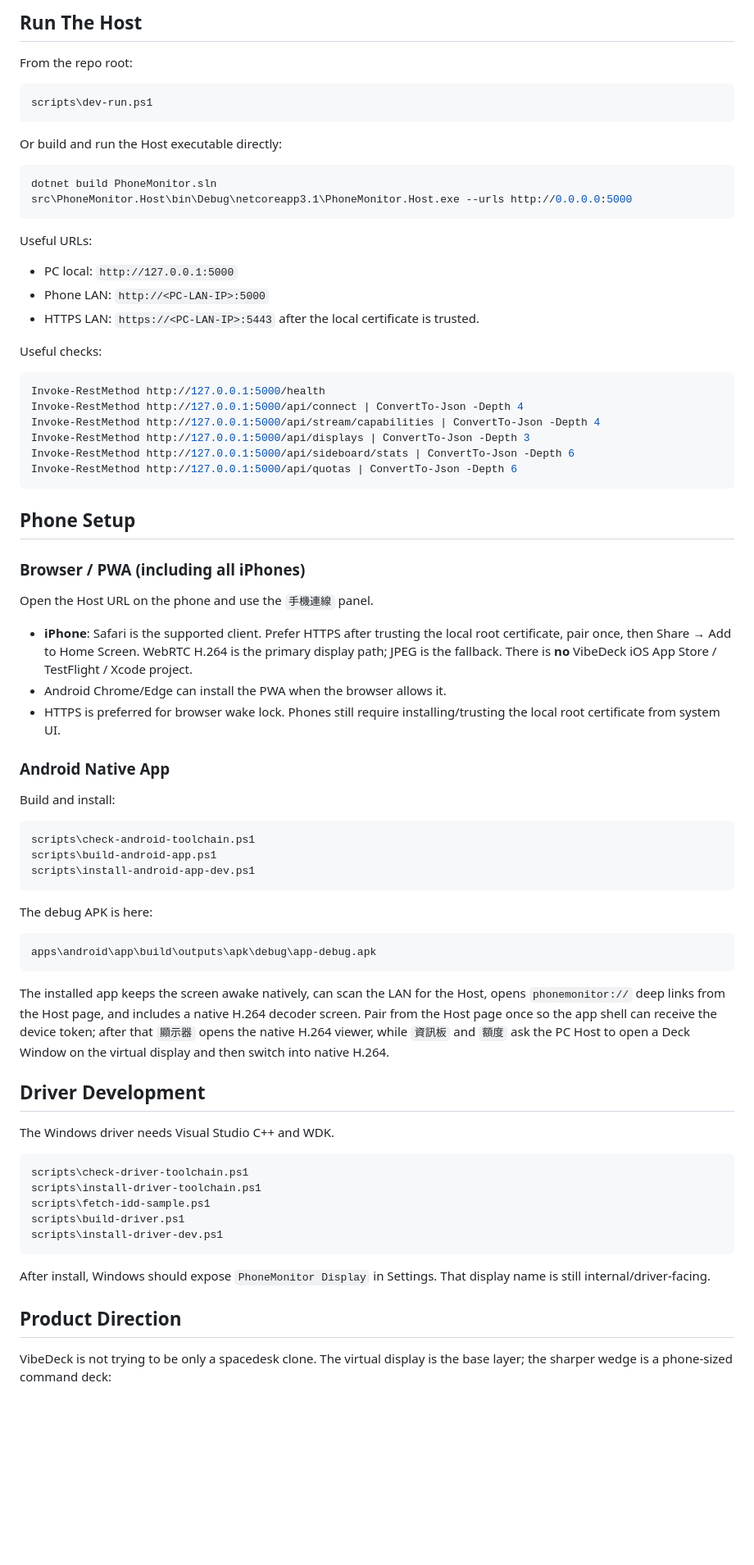
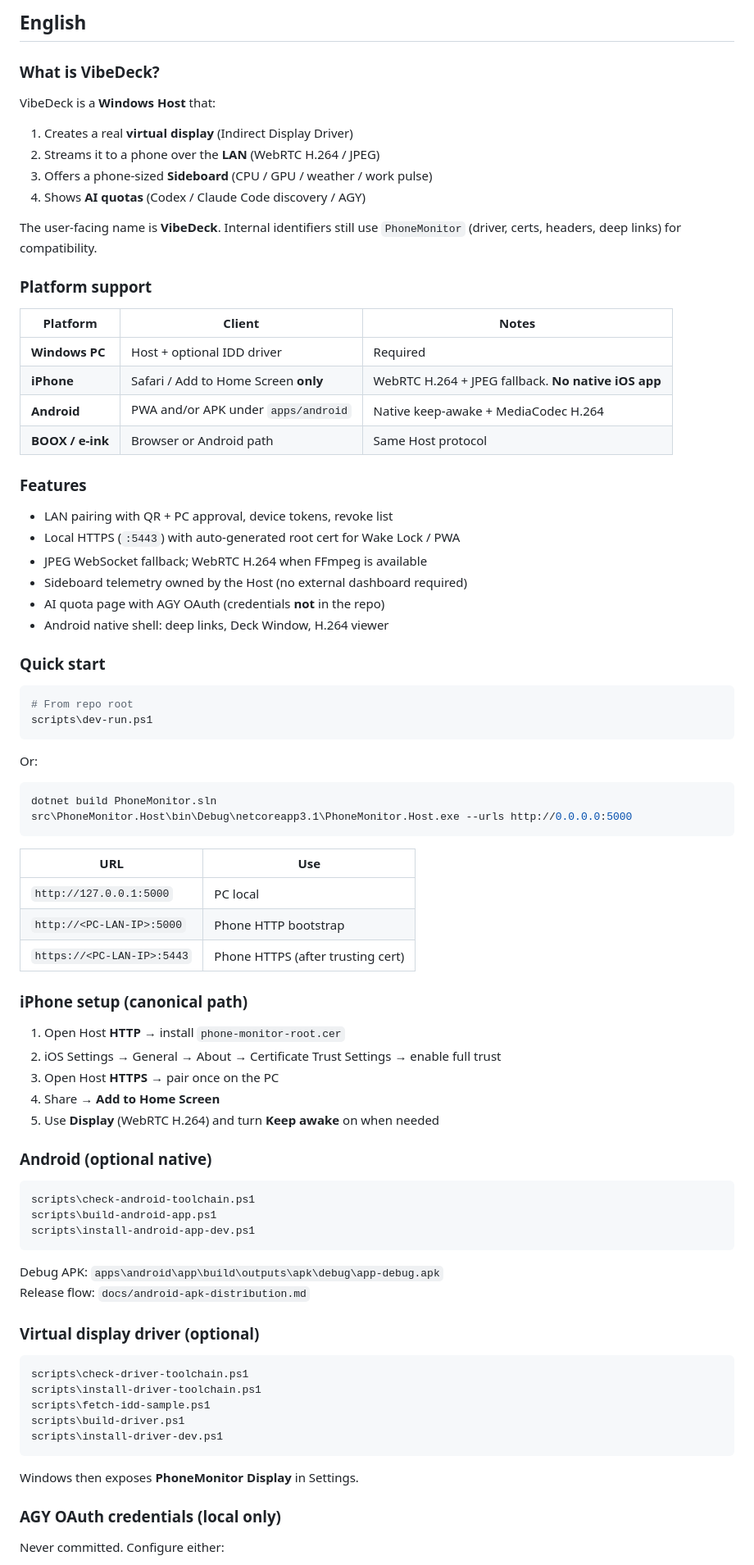
Before and after one commit to mabyes1/phoneMonitor, a Markdown page: README.md, the part around the change printed below. Shown: that part at 82% size. GitHub-like rendering; blank space fills up the shorter version.

````diff
--- a/README.md
+++ b/README.md
@@ -39,49 +37,64 @@ MIT. See [LICENSE](LICENSE).
 
-## Run The Host
+## English
 
-From the repo root:
+### What is VibeDeck?
+
+VibeDeck is a **Windows Host** that:
+
+1. Creates a real **virtual display** (Indirect Display Driver)
+2. Streams it to a phone over the **LAN** (WebRTC H.264 / JPEG)
+3. Offers a phone-sized **Sideboard** (CPU / GPU / weather / work pulse)
+4. Shows **AI quotas** (Codex / Claude Code discovery / AGY)
+
+The user-facing name is **VibeDeck**. Internal identifiers still use `PhoneMonitor` (driver, certs, headers, deep links) for compatibility.
+
+### Platform support
+
+| Platform | Client | Notes |
+|----------|--------|--------|
+| **Windows PC** | Host + optional IDD driver | Required |
+| **iPhone** | Safari / Add to Home Screen **only** | WebRTC H.264 + JPEG fallback. **No native iOS app** |
+| **Android** | PWA and/or APK under `apps/android` | Native keep-awake + MediaCodec H.264 |
+| **BOOX / e-ink** | Browser or Android path | Same Host protocol |
+
+### Features
+
+- LAN pairing with QR + PC approval, device tokens, revoke list
+- Local HTTPS (`:5443`) with auto-generated root cert for Wake Lock / PWA
+- JPEG WebSocket fallback; WebRTC H.264 when FFmpeg is available
+- Sideboard telemetry owned by the Host (no external dashboard required)
+- AI quota page with AGY OAuth (credentials **not** in the repo)
+- Android native shell: deep links, Deck Window, H.264 viewer
+
+### Quick start
 
 ```powershell
+# From repo root
 scripts\dev-run.ps1
 ```
 
-Or build and run the Host executable directly:
+Or:
 
 ```powershell
 dotnet build PhoneMonitor.sln
 src\PhoneMonitor.Host\bin\Debug\netcoreapp3.1\PhoneMonitor.Host.exe --urls http://0.0.0.0:5000
 ```
 
-Useful URLs:
+| URL | Use |
+|-----|-----|
+| `http://127.0.0.1:5000` | PC local |
+| `http://<PC-LAN-IP>:5000` | Phone HTTP bootstrap |
+| `https://<PC-LAN-IP>:5443` | Phone HTTPS (after trusting cert) |
 
-- PC local: `http://127.0.0.1:5000`
-- Phone LAN: `http://<PC-LAN-IP>:5000`
-- HTTPS LAN: `https://<PC-LAN-IP>:5443` after the local certificate is trusted.
+### iPhone setup (canonical path)
 
-Useful checks:
+1. Open Host **HTTP** → install `phone-monitor-root.cer`
+2. iOS Settings → General → About → Certificate Trust Settings → enable full trust
+3. Open Host **HTTPS** → pair once on the PC
+4. Share → **Add to Home Screen**
+5. Use **Display** (WebRTC H.264) and turn **Keep awake** on when needed
 
-```powershell
-Invoke-RestMethod http://127.0.0.1:5000/health
-Invoke-RestMethod http://127.0.0.1:5000/api/connect | ConvertTo-Json -Depth 4
-Invoke-RestMethod http://127.0.0.1:5000/api/stream/capabilities | ConvertTo-Json -Depth 4
-Invoke-RestMethod http://127.0.0.1:5000/api/displays | ConvertTo-Json -Depth 3
-Invoke-RestMethod http://127.0.0.1:5000/api/sideboard/stats | ConvertTo-Json -Depth 6
-Invoke-RestMethod http://127.0.0.1:5000/api/quotas | ConvertTo-Json -Depth 6
-```
-
-## Phone Setup
-
-### Browser / PWA (including all iPhones)
-
-Open the Host URL on the phone and use the `手機連線` panel.
-
-- **iPhone**: Safari is the supported client. Prefer HTTPS after trusting the local root certificate, pair once, then Share → Add to Home Screen. WebRTC H.264 is the primary display path; JPEG is the fallback. There is **no** VibeDeck iOS App Store / TestFlight / Xcode project.
-- Android Chrome/Edge can install the PWA when the browser allows it.
-- HTTPS is preferred for browser wake lock. Phones still require installing/trusting the local root certificate from system UI.
-
-### Android Native App
-
-Build and install:
+### Android (optional native)
 
 ```powershell
 scripts\check-android-toolchain.ps1
@@ -89,17 +102,10 @@ scripts\build-android-app.ps1
 scripts\install-android-app-dev.ps1
 ```
 
-The debug APK is here:
+Debug APK: `apps\android\app\build\outputs\apk\debug\app-debug.apk`
+Release flow: `docs/android-apk-distribution.md`
 
-```text
-apps\android\app\build\outputs\apk\debug\app-debug.apk
-```
-
-The installed app keeps the screen awake natively, can scan the LAN for the Host, opens `phonemonitor://` deep links from the Host page, and includes a native H.264 decoder screen. Pair from the Host page once so the app shell can receive the device token; after that `顯示器` opens the native H.264 viewer, while `資訊板` and `額度` ask the PC Host to open a Deck Window on the virtual display and then switch into native H.264.
-
-## Driver Development
-
-The Windows driver needs Visual Studio C++ and WDK.
+### Virtual display driver (optional)
 
 ```powershell
 scripts\check-driver-toolchain.ps1
@@ -109,9 +115,9 @@ scripts\build-driver.ps1
 scripts\install-driver-dev.ps1
 ```
 
-After install, Windows should expose `PhoneMonitor Display` in Settings. That display name is still internal/driver-facing.
+Windows then exposes **PhoneMonitor Display** in Settings.
 
-## Product Direction
+### AGY OAuth credentials (local only)
 
-VibeDeck is not trying to be only a spacedesk clone. The virtual display is the base layer; the sharper wedge is a phone-sized command deck:
+Never committed. Configure either:
 
````
Also changed, not shown: other parts of README.md (+161 -38 lines), docs/screenshots/01-display-stream.png (added), docs/screenshots/02-device-connect.png (added), docs/screenshots/03-sideboard.jpg (added), docs/screenshots/04-sideboard-command.jpg (added), docs/screenshots/05-boox-eink.jpg (added), docs/screenshots/app-icon.png (added).
